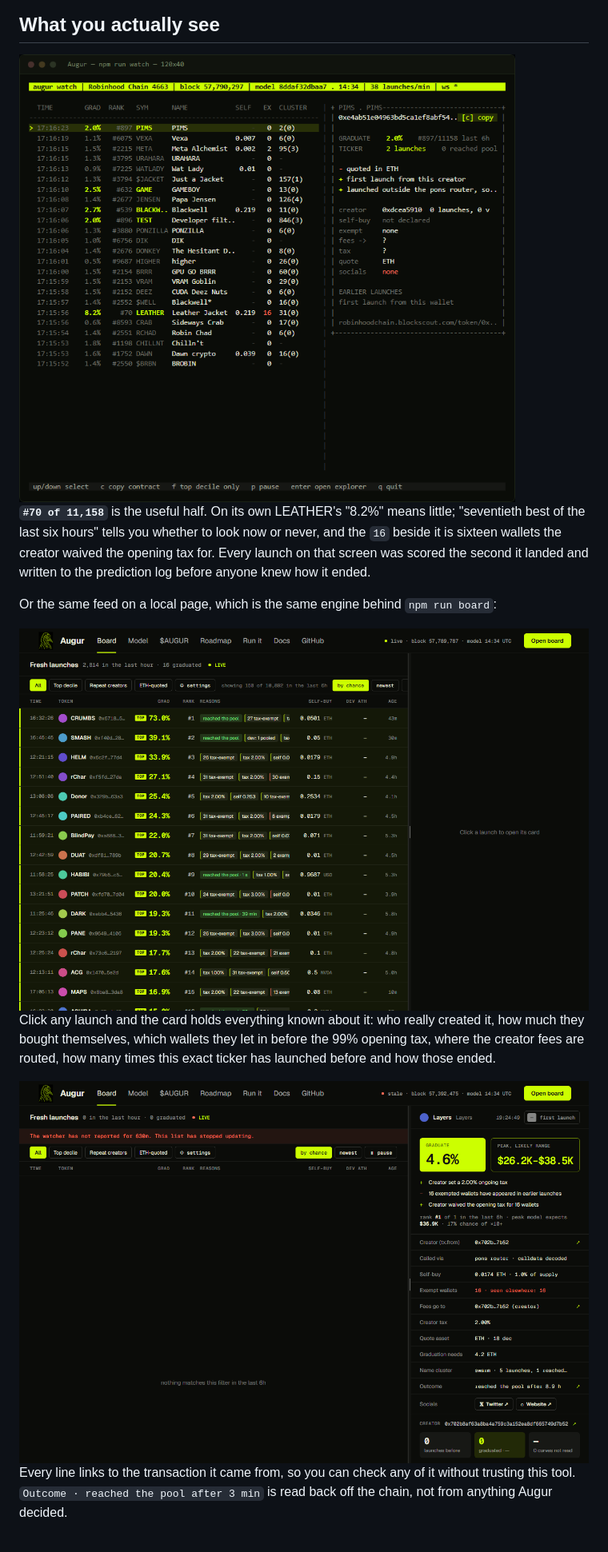
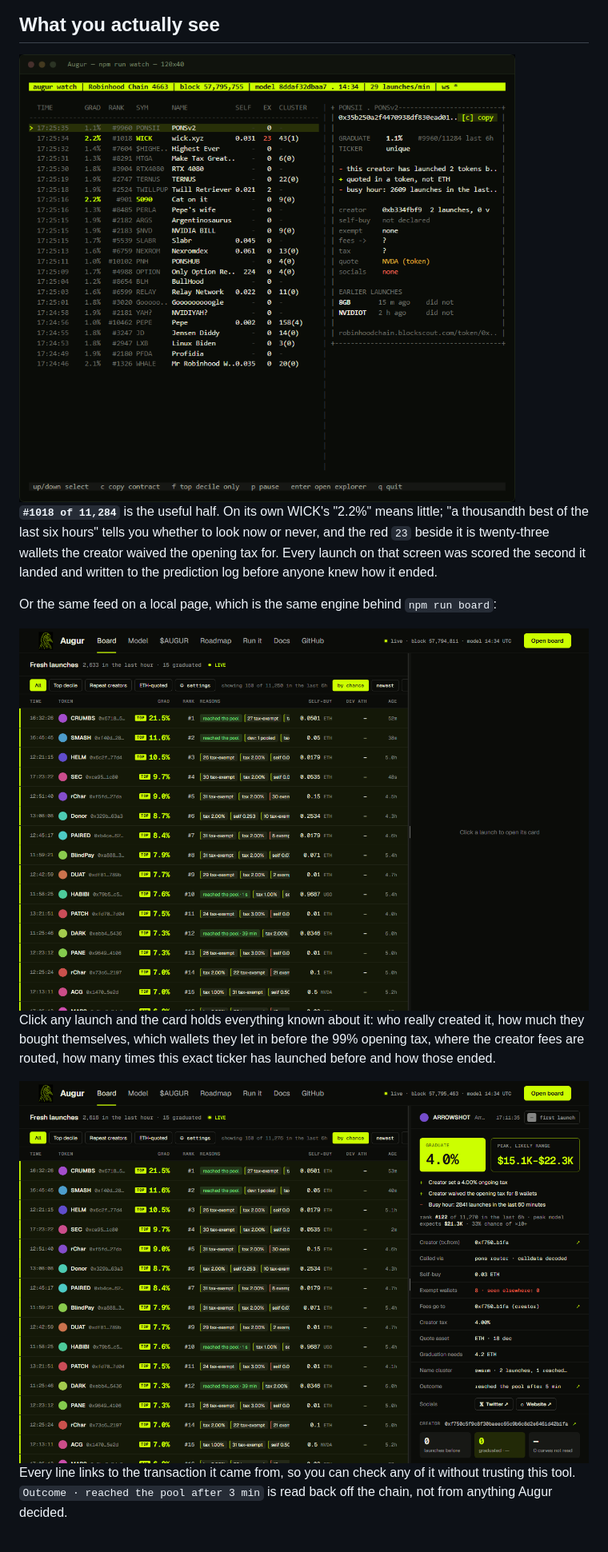
Before and after one commit to Artemoon13/Ponscan-, a Markdown page: README.md, the part around the change. Shown at 80% size. GitHub-like rendering; pictures changed too: docs/img/board-card.png, docs/img/board-feed.png, docs/img/term-watch.png.

Commit message:
Retake every board shot on a live, calibrated board
Three of them were captured while ingest was down and showed the product broken:
an empty mini-board on the landing page, a red "the watcher has not reported for
629m" banner across the feed, and a card with nothing beside it. That is what
those images were of, so they are all replaced.

The scores changed too, and for a reason worth recording. The live correction
was not being applied: calibration.json was stamped for model 361ad1f2f0b9 while
8ddaf32dbaa7 was serving, and liveFor refuses to inherit a correction across
model eras, which is the rule doing its job. The board was therefore showing the
raw model, and the raw model is overconfident at the top: 73% against a 2.1% base
rate. `recalibrate --write` fitted the current era against its own 587 settled
claims — the model thought 2.18%, it was 2.04%, slope 0.510 — and the same launch
now reads 21.5%. Everything below it moved down with it.

That is the number the README's honest sections have to sit next to, so the shots
now show a calibrated board rather than one whose top row would have read 73%
three paragraphs under "two in a hundred reach the pool".

The terminal frame is retaken on the same calibration, and its caption follows:
WICK at 2.2%, 1018th of 11,284, with the twenty-three wallets its creator waived
the opening tax for called out in red.

Co-Authored-By: Claude Opus 5 <noreply@anthropic.com>

```diff
--- a/README.md
+++ b/README.md
@@ -109,10 +109,10 @@ flowchart LR
 
 <img src="docs/img/term-watch.png" alt="Augur watch">
 
-**`#70 of 11,158`** is the useful half. On its own LEATHER's "8.2%" means little; "seventieth best
-of the last six hours" tells you whether to look now or never, and the `16` beside it is sixteen
-wallets the creator waived the opening tax for. Every launch on that screen was scored the second it
-landed and written to the prediction log before anyone knew how it ended.
+**`#1018 of 11,284`** is the useful half. On its own WICK's "2.2%" means little; "a thousandth best
+of the last six hours" tells you whether to look now or never, and the red `23` beside it is
+twenty-three wallets the creator waived the opening tax for. Every launch on that screen was scored
+the second it landed and written to the prediction log before anyone knew how it ended.
 
 Or the same feed on a local page, which is the same engine behind `npm run board`:
 
```
Also changed, not shown: docs/img/board-hero.png, docs/img/board-model.png, 1 other file.
